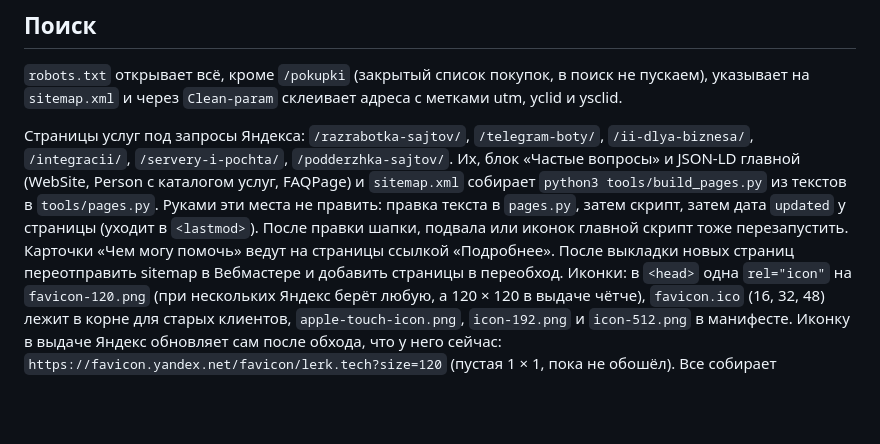
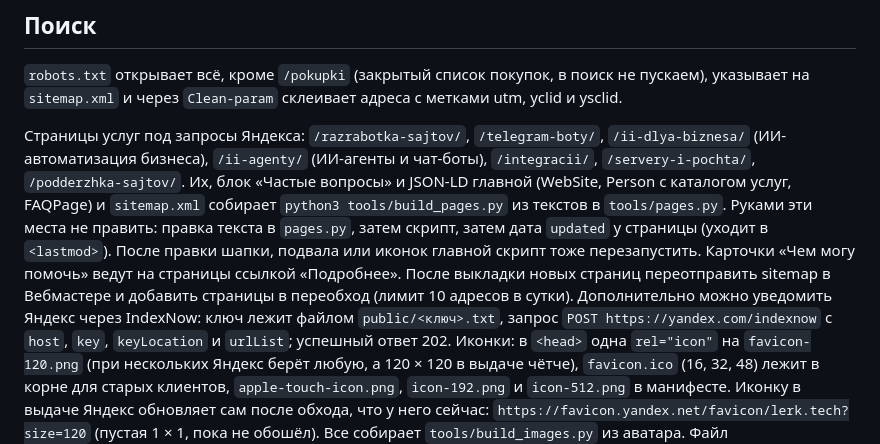
Before and after one commit to LerkOFF/lerk.tech, a Markdown page: docs/site.md, the part around the change. Rendered like a GitHub page; blank space fills up the shorter version.

Commit message:
в документации сайта описаны страница ИИ-агентов и уведомление Яндекса через IndexNow

```diff
--- a/docs/site.md
+++ b/docs/site.md
@@ -75,8 +75,8 @@
 
 `robots.txt` открывает всё, кроме `/pokupki` (закрытый список покупок, в поиск не пускаем), указывает на `sitemap.xml` и через `Clean-param` склеивает адреса с метками utm, yclid и ysclid.
 
-Страницы услуг под запросы Яндекса: `/razrabotka-sajtov/`, `/telegram-boty/`, `/ii-dlya-biznesa/`, `/integracii/`, `/servery-i-pochta/`, `/podderzhka-sajtov/`. Их, блок «Частые вопросы» и JSON-LD главной (WebSite, Person с каталогом услуг, FAQPage) и `sitemap.xml` собирает `python3 tools/build_pages.py` из текстов в `tools/pages.py`. Руками эти места не править: правка текста в `pages.py`, затем скрипт, затем дата `updated` у страницы (уходит в `<lastmod>`). После правки шапки, подвала или иконок главной скрипт тоже перезапустить. Карточки «Чем могу помочь» ведут на страницы ссылкой «Подробнее».
-После выкладки новых страниц переотправить sitemap в Вебмастере и добавить страницы в переобход.
+Страницы услуг под запросы Яндекса: `/razrabotka-sajtov/`, `/telegram-boty/`, `/ii-dlya-biznesa/` (ИИ-автоматизация бизнеса), `/ii-agenty/` (ИИ-агенты и чат-боты), `/integracii/`, `/servery-i-pochta/`, `/podderzhka-sajtov/`. Их, блок «Частые вопросы» и JSON-LD главной (WebSite, Person с каталогом услуг, FAQPage) и `sitemap.xml` собирает `python3 tools/build_pages.py` из текстов в `tools/pages.py`. Руками эти места не править: правка текста в `pages.py`, затем скрипт, затем дата `updated` у страницы (уходит в `<lastmod>`). После правки шапки, подвала или иконок главной скрипт тоже перезапустить. Карточки «Чем могу помочь» ведут на страницы ссылкой «Подробнее».
+После выкладки новых страниц переотправить sitemap в Вебмастере и добавить страницы в переобход (лимит 10 адресов в сутки). Дополнительно можно уведомить Яндекс через IndexNow: ключ лежит файлом `public/<ключ>.txt`, запрос `POST https://yandex.com/indexnow` с `host`, `key`, `keyLocation` и `urlList`; успешный ответ 202.
 Иконки: в `<head>` одна `rel="icon"` на `favicon-120.png` (при нескольких Яндекс берёт любую, а 120 × 120 в выдаче чётче), `favicon.ico` (16, 32, 48) лежит в корне для старых клиентов, `apple-touch-icon.png`, `icon-192.png` и `icon-512.png` в манифесте.
 Иконку в выдаче Яндекс обновляет сам после обхода, что у него сейчас: `https://favicon.yandex.net/favicon/lerk.tech?size=120` (пустая 1 × 1, пока не обошёл).
 Все собирает `tools/build_images.py` из аватара. Файл `yandex_f7b33e80f19bcf79.html` подтверждает права в Яндекс.Вебмастере.
```
